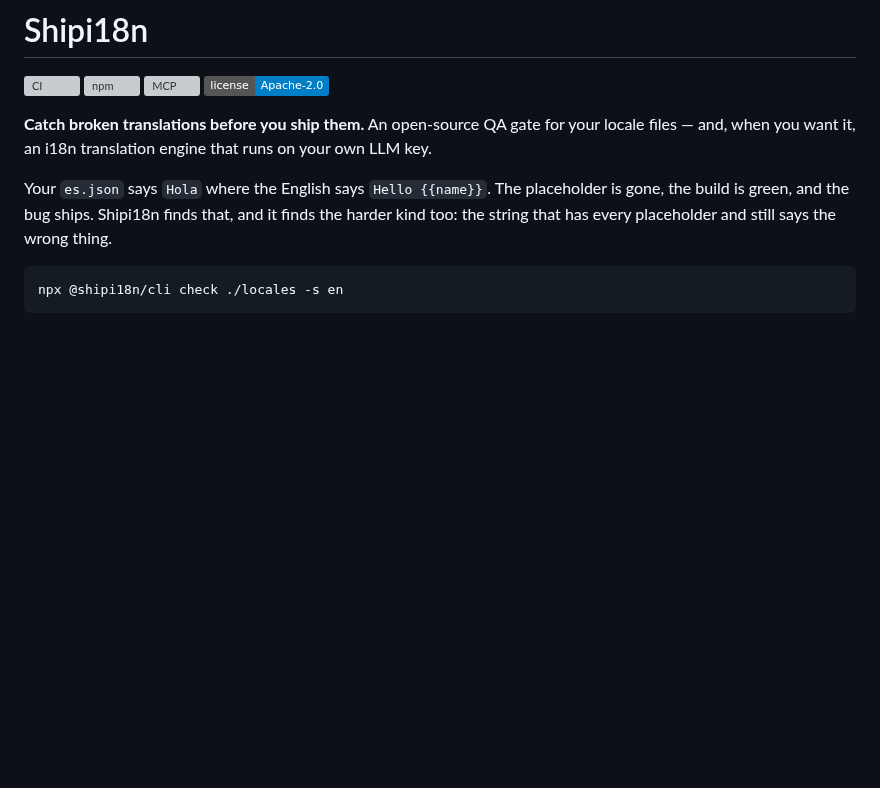
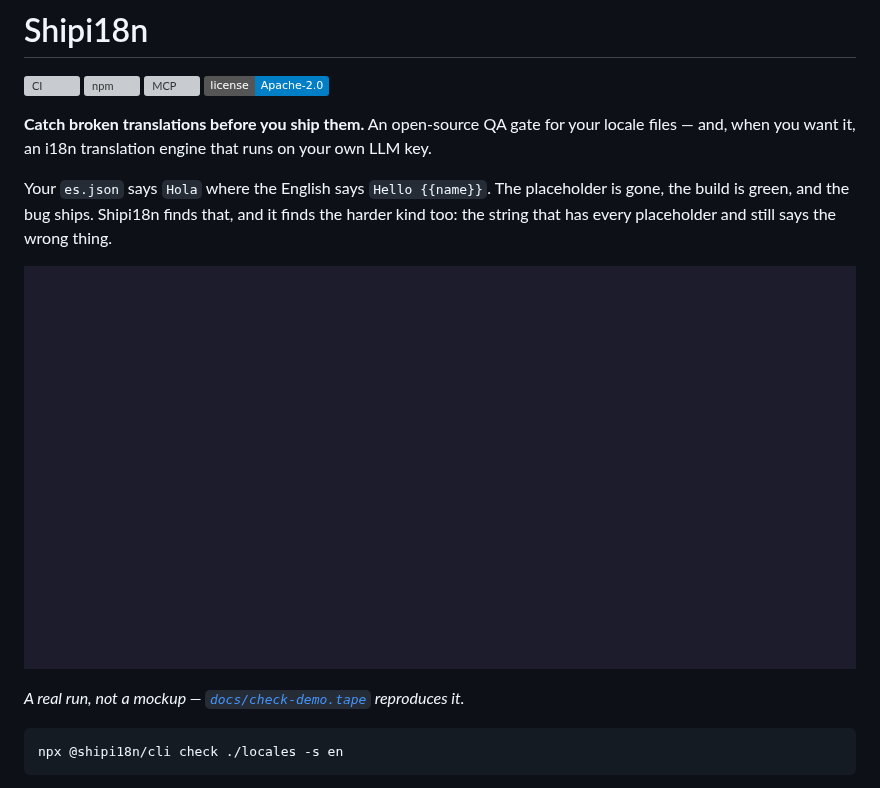
Before and after one commit to Shipi18n/shipi18n, a Markdown page: README.md, the part around the change. GitHub-like rendering; pictures changed too: docs/check-demo.gif (added); badges without logos; blank space fills up the shorter version; grey boxes are pictures that could not be loaded.

Commit message:
docs: add the check demo (gate A1)
A real run against a real tree, not a mockup: a dropped {{name}} caught by the
structural pass, then — after fixing it — the semantic pass catching a Spanish
string where every key and placeholder is intact but "permanently delete" became
"guardará" (will save). That contrast is the whole product argument, and it does
not survive being described in prose.

Recorded cold with an empty cache so it shows 3 real model calls rather than
cache hits, which an earlier take did. No key on screen. The VHS tape is
committed alongside, so anyone can reproduce or re-cut it.

Co-Authored-By: Claude Opus 5 (1M context) <noreply@anthropic.com>

````diff
--- a/README.md
+++ b/README.md
@@ -11,6 +11,10 @@ and, when you want it, an i18n translation engine that runs on your own LLM key.
 Your `es.json` says `Hola` where the English says `Hello {{name}}`. The placeholder is gone, the
 build is green, and the bug ships. Shipi18n finds that, and it finds the harder kind too: the string
 that has every placeholder and still says the wrong thing.
+
+![shipi18n check finding a dropped placeholder, then an LLM catching a translation that says "will save" where the English says "delete"](docs/check-demo.gif)
+
+*A real run, not a mockup — [`docs/check-demo.tape`](docs/check-demo.tape) reproduces it.*
 
 ```bash
 npx @shipi18n/cli check ./locales -s en
````
Also changed, not shown: 1 other file.
